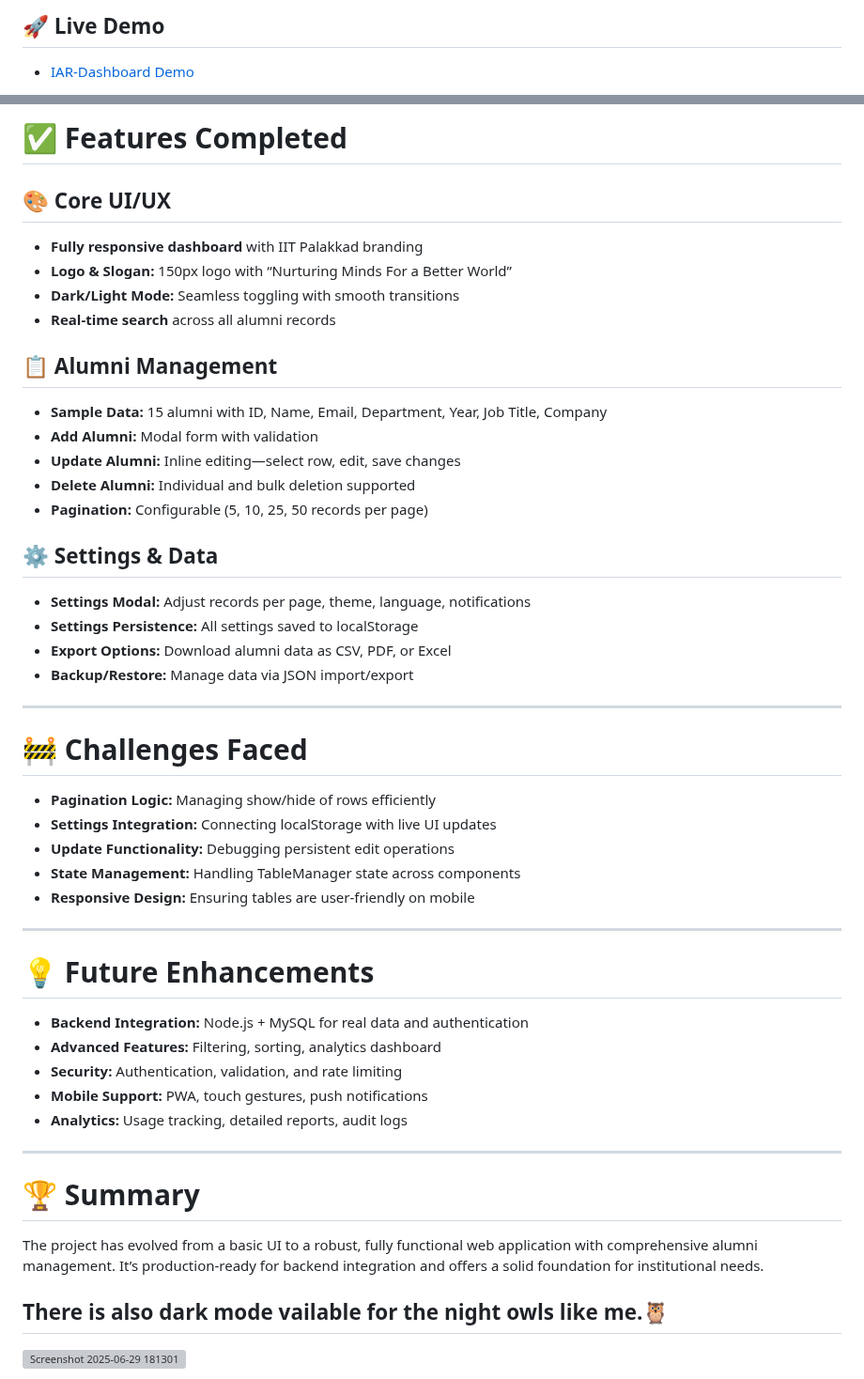
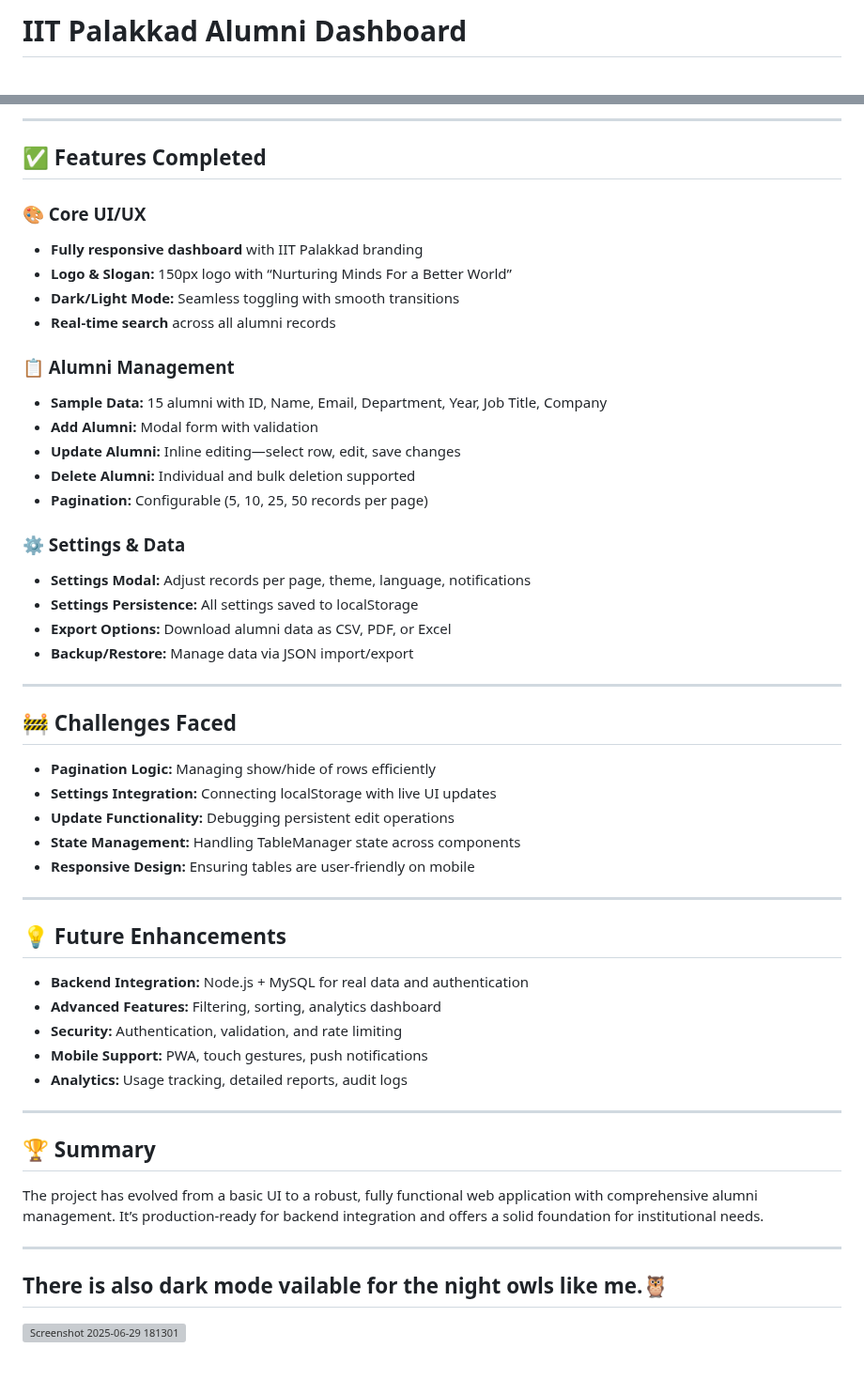
Before and after one commit to kiran-8287/IAR-Dashboard, a Markdown page: README.md, 2 parts joined by grey strips. Shown at 94% size. Drawn GitHub-style; grey boxes are pictures that could not be loaded.

```diff
--- a/README.md
+++ b/README.md
@@ -1,3 +1,2 @@
-## 🚀 Live Demo
-* [IAR-Dashboard Demo](https://kiran-8287.github.io/IAR-Dashboard/)
+# IIT Palakkad Alumni Dashboard
 
@@ -4,20 +4,22 @@
 
-# ✅ Features Completed
+---
 
-## 🎨 Core UI/UX
+## ✅ Features Completed
+
+### 🎨 Core UI/UX
 - **Fully responsive dashboard** with IIT Palakkad branding
 - **Logo & Slogan:** 150px logo with “Nurturing Minds For a Better World”
 - **Dark/Light Mode:** Seamless toggling with smooth transitions
 - **Real-time search** across all alumni records
 
-## 📋 Alumni Management
+### 📋 Alumni Management
 - **Sample Data:** 15 alumni with ID, Name, Email, Department, Year, Job Title, Company
 - **Add Alumni:** Modal form with validation
 - **Update Alumni:** Inline editing—select row, edit, save changes
 - **Delete Alumni:** Individual and bulk deletion supported
 - **Pagination:** Configurable (5, 10, 25, 50 records per page)
 
-## ⚙️ Settings & Data
+### ⚙️ Settings & Data
 - **Settings Modal:** Adjust records per page, theme, language, notifications
 - **Settings Persistence:** All settings saved to localStorage
 - **Export Options:** Download alumni data as CSV, PDF, or Excel
@@ -25,7 +27,7 @@
 
 ---
 
-# 🚧 Challenges Faced
+## 🚧 Challenges Faced
 
 - **Pagination Logic:** Managing show/hide of rows efficiently
 - **Settings Integration:** Connecting localStorage with live UI updates
@@ -35,7 +37,7 @@
 
 ---
 
-# 💡 Future Enhancements
+## 💡 Future Enhancements
 
 - **Backend Integration:** Node.js + MySQL for real data and authentication
 - **Advanced Features:** Filtering, sorting, analytics dashboard
@@ -45,9 +47,11 @@
 
 ---
 
-# 🏆 Summary
+## 🏆 Summary
 
 The project has evolved from a basic UI to a robust, fully functional web application with comprehensive alumni management. It’s production-ready for backend integration and offers a solid foundation for institutional needs.
+
+---
 
 ## There is also dark mode vailable for the night owls like me.🦉
 
```
Also changed, not shown: other parts of README.md (+1 -0 lines).
